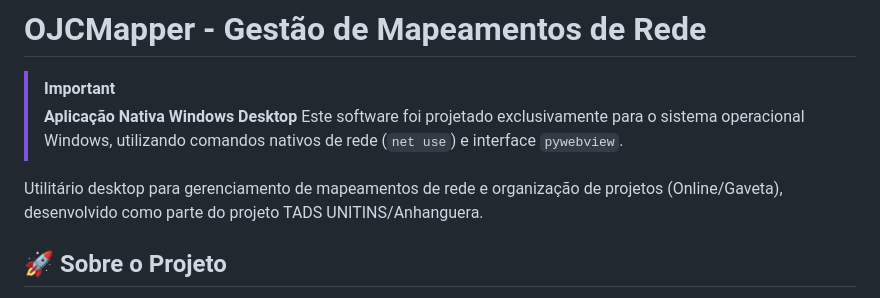
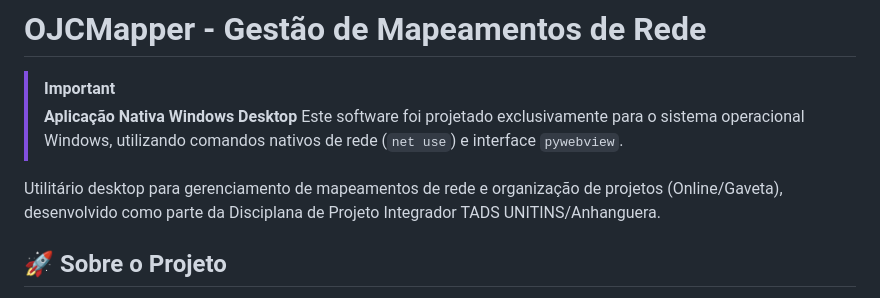
Before and after one commit to GGAlves-Tech/OJCMapper, a Markdown page: README.md, the part around the change. Drawn GitHub-style.

Commit message:
Update README.md
Correção na descrição do projeto.

```diff
--- a/README.md
+++ b/README.md
@@ -4,7 +4,7 @@
 > **Aplicação Nativa Windows Desktop**
 > Este software foi projetado exclusivamente para o sistema operacional Windows, utilizando comandos nativos de rede (`net use`) e interface `pywebview`.
 
-Utilitário desktop para gerenciamento de mapeamentos de rede e organização de projetos (Online/Gaveta), desenvolvido como parte do projeto TADS UNITINS/Anhanguera.
+Utilitário desktop para gerenciamento de mapeamentos de rede e organização de projetos (Online/Gaveta), desenvolvido como parte da Disciplana de Projeto Integrador TADS UNITINS/Anhanguera.
 
 ## 🚀 Sobre o Projeto
 
```
